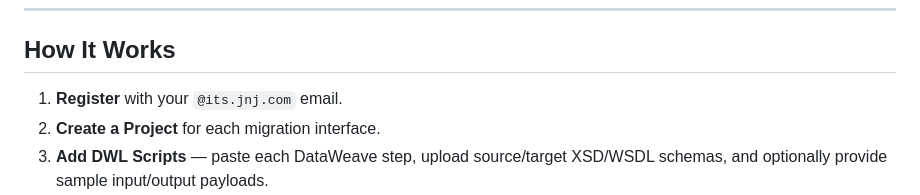
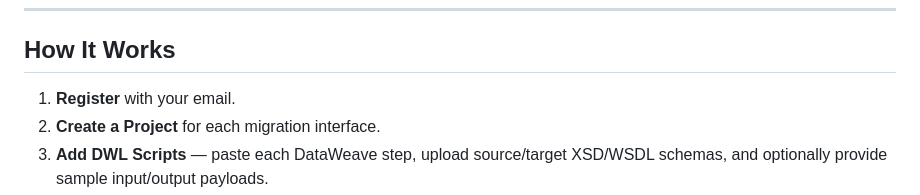
Before and after one commit to DrAlgoStrange/DWL-Mapper-MuleSoft-to-SAP-CPI-Migration-Tool, a Markdown page: README.md, the part around the change. GitHub-like rendering.

```diff
--- a/README.md
+++ b/README.md
@@ -75,7 +75,7 @@ Open [http://localhost:5000](http://localhost:5000)
 
 ## How It Works
 
-1. **Register** with your `@its.jnj.com` email.
+1. **Register** with your  email.
 2. **Create a Project** for each migration interface.
 3. **Add DWL Scripts** — paste each DataWeave step, upload source/target XSD/WSDL schemas, and optionally provide sample input/output payloads.
 4. **Generate** — the AI analyses all DWL steps together and produces a unified CPI mapping sheet.
```
